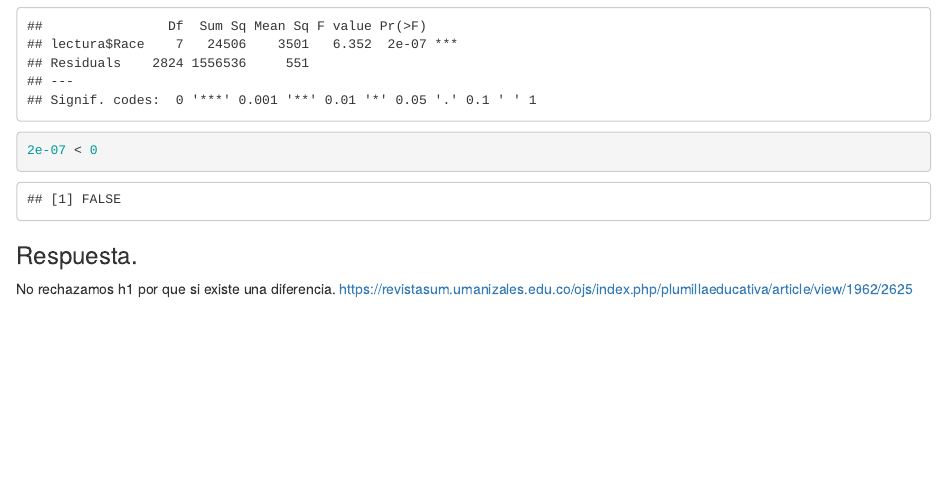
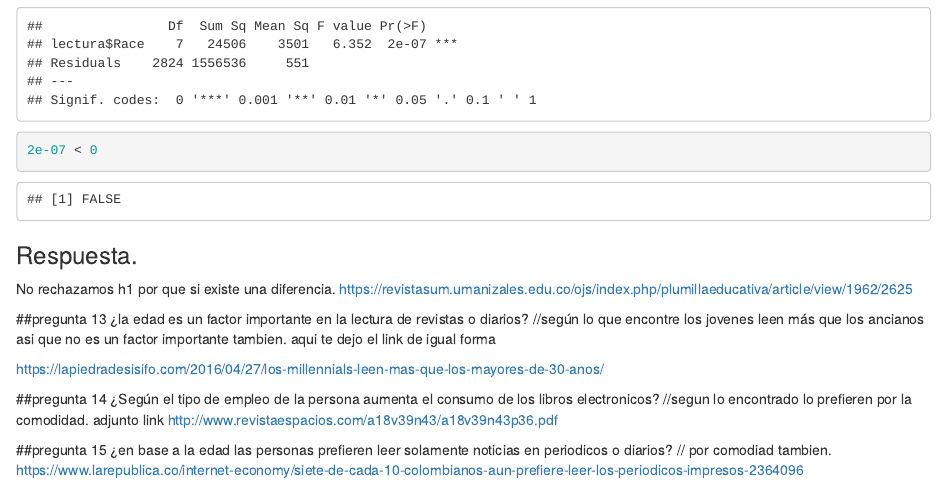
Before and after one commit to jazz07/ProyectoFinalE., an R Markdown document (ProyectoEFinal.Rmd): the page in a window 1100 px wide, from 15000 px down. Rendered offline with R 4.5, knitr and Pandoc, with nearby package versions; drawn as R Markdown's standard HTML page in place of the format the file asks for.

Commit message:
información agregada

```diff
--- a/ProyectoEFinal.Rmd
+++ b/ProyectoEFinal.Rmd
@@ -249,3 +249,20 @@ summary(anova3)
 ### Respuesta.
 No rechazamos h1 por que si existe una diferencia.
 https://revistasum.umanizales.edu.co/ojs/index.php/plumillaeducativa/article/view/1962/2625
+
+##pregunta 13
+¿la edad es un factor importante en la lectura de revistas o diarios?
+//según lo que encontre los jovenes leen más que los ancianos asi que no es un factor importante tambien. aqui te dejo el link de igual forma
+
+https://lapiedradesisifo.com/2016/04/27/los-millennials-leen-mas-que-los-mayores-de-30-anos/
+
+
+##pregunta 14
+¿Según el tipo de empleo de la persona aumenta el consumo de los libros electronicos?
+//segun lo encontrado lo prefieren por la comodidad. adjunto link
+http://www.revistaespacios.com/a18v39n43/a18v39n43p36.pdf
+
+##pregunta 15
+¿en base a la edad las personas prefieren leer solamente noticias en periodicos o diarios?
+// por comodiad tambien.
+https://www.larepublica.co/internet-economy/siete-de-cada-10-colombianos-aun-prefiere-leer-los-periodicos-impresos-2364096
```
